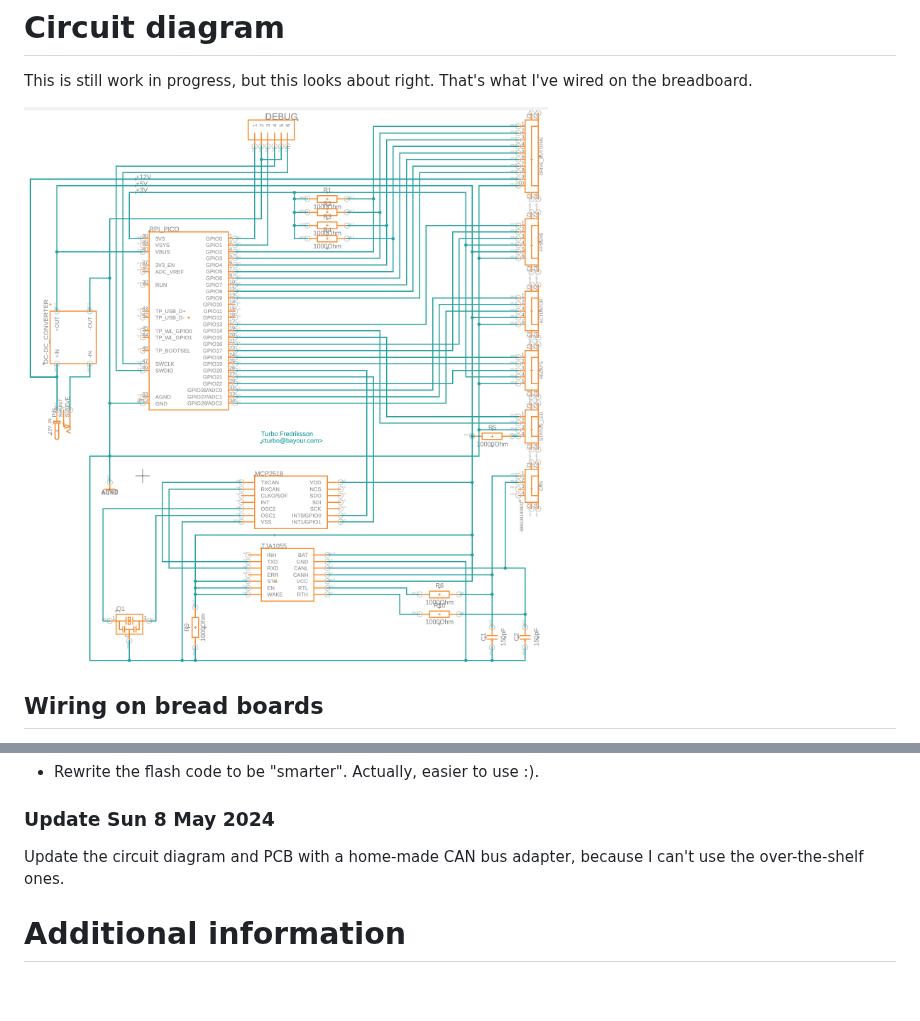
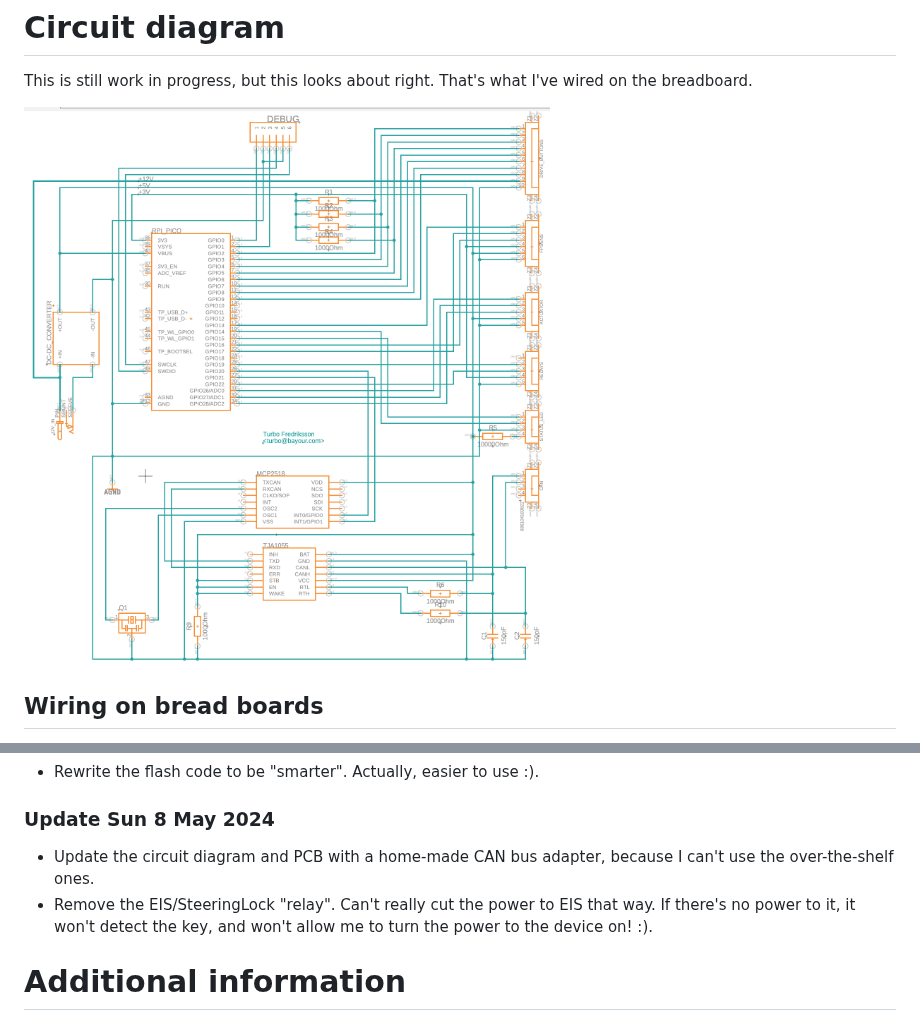
Before and after one commit to FransUrbo/drive-by-wire, a Markdown page: README.md, 2 parts joined by grey strips. Rendered like a GitHub page; pictures changed too: Circuit Diagram.png; blank space fills up the shorter version.

Commit message:
Remove the EIS/SteeringLock "relay".
Can't really cut the power to EIS that way. If there's no power to
it, it won't detect the key, and won't allow me to turn the power
to the device on! :).

```diff
--- a/README.md
+++ b/README.md
@@ -475,8 +475,10 @@ is then selected automatically.
 
 ### Update Sun 8 May 2024
 
-Update the circuit diagram and PCB with a home-made CAN bus adapter, because I can't use the over-the-shelf
-ones.
+* Update the circuit diagram and PCB with a home-made CAN bus adapter, because I can't use the over-the-shelf
+  ones.
+* Remove the EIS/SteeringLock "relay". Can't really cut the power to EIS that way. If there's no power to it,
+  it won't detect the key, and won't allow me to turn the power to the device on! :).
 
 # Additional information
 
```
Also changed, not shown: 1 other file.
